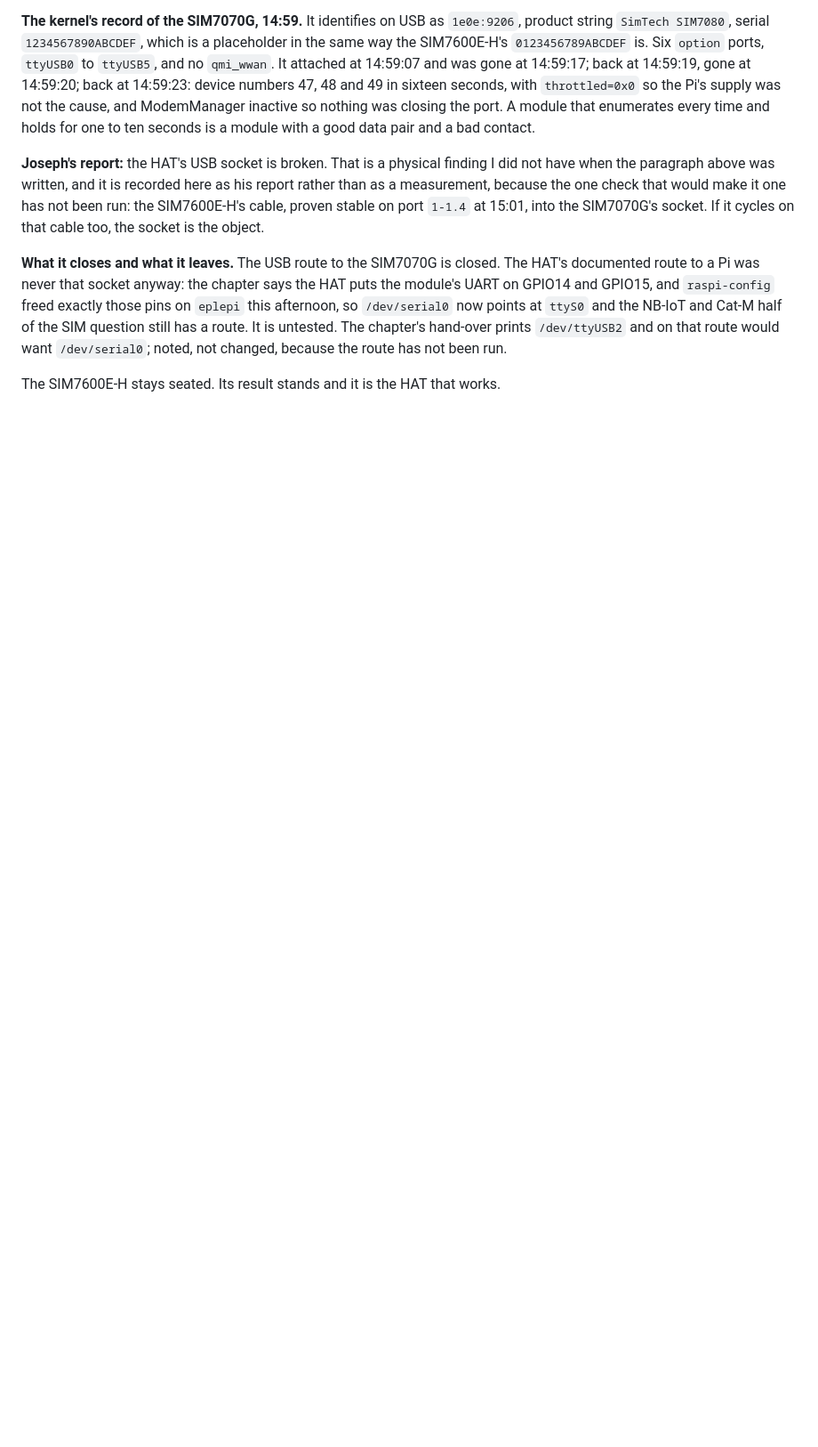
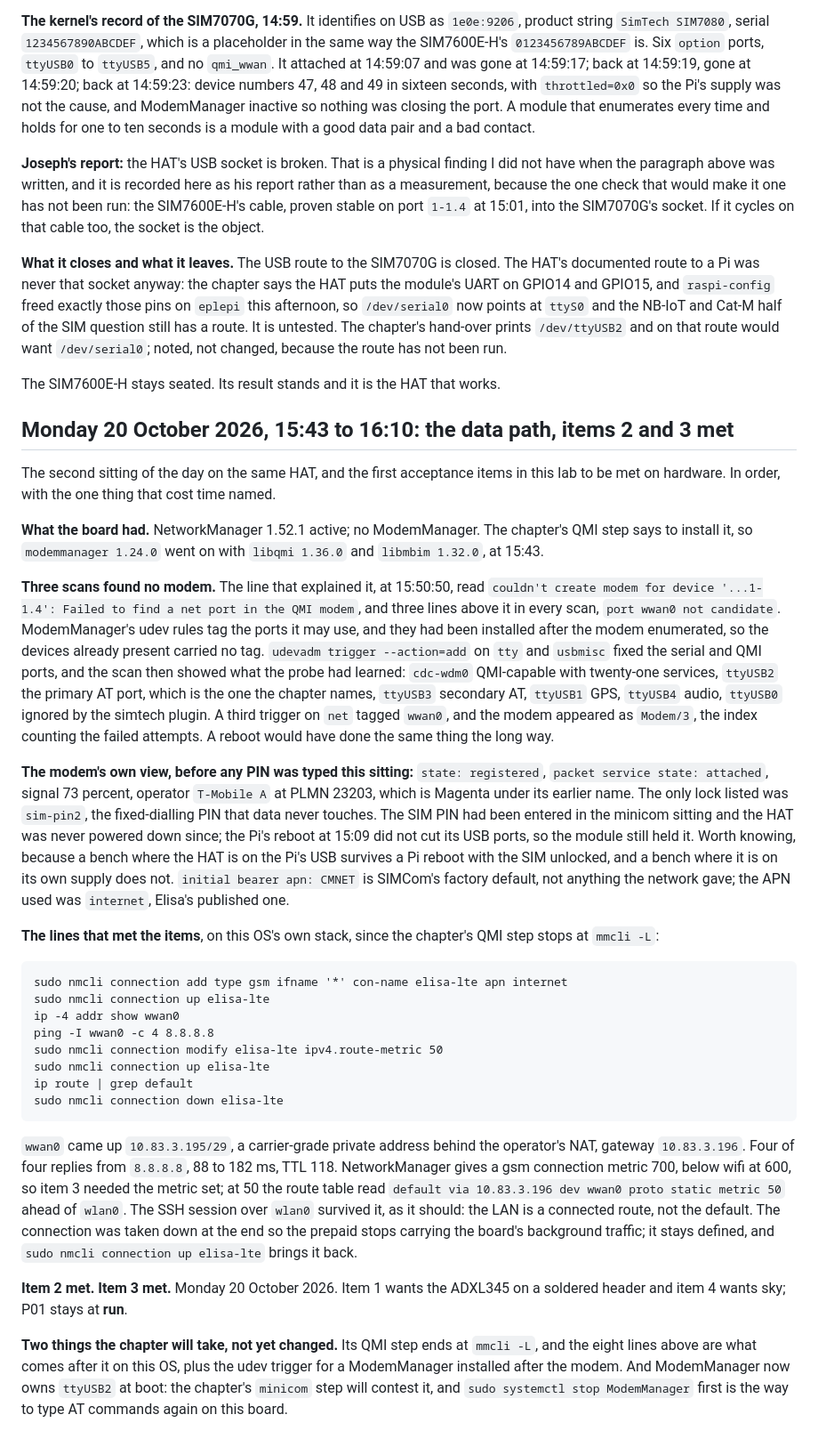
Before and after one commit to ambrosiobing/embedded-linux-kit-labs, a Markdown page: journal/p01.md, the part around the change. Shown at 89% size. Rendered like a GitHub page; blank space fills up the shorter version.

Commit message:
docs: P01 items 2 and 3 met, a default route through the SIM7600E-H
Monday 20 October 2026, second sitting, same HAT on eplepi. An address on
wwan0 through QMI, 10.83.3.195/29 behind the operator's NAT, four of four
replies from 8.8.8.8 at 88 to 182 ms, and with the route metric at 50 the
default route named wwan0 ahead of wlan0. The connection was taken down
afterwards so the prepaid stops carrying the board's background traffic.

The thing that cost time is written down first. ModemManager was installed
after the modem had enumerated, so its udev rules never tagged the ports
already present, and three scans ended in "Failed to find a net port in
the QMI modem". A udevadm trigger on tty, usbmisc and net fixed it, and a
reboot would have done the same. The probe's port map is in the journal:
ttyUSB2 primary AT, as the chapter says, ttyUSB3 secondary, ttyUSB1 GPS,
ttyUSB4 audio, ttyUSB0 ignored.

The SIM PIN was not typed this sitting: the HAT had held it since minicom,
because the Pi's reboot does not cut the HAT's USB power. The initial
bearer APN the modem reported, CMNET, is SIMCom's factory default and not
the network's; internet, Elisa's published APN, is what worked.

Two things for the chapter, noted and not yet changed: its QMI step stops
at mmcli -L and the eight nmcli and ip lines that follow it on this OS are
in the journal; and ModemManager now owns ttyUSB2 at boot, so the minicom
step needs it stopped first.

Items 1 and 4 remain, a soldered header and sky. P01 stays at run.

```diff
--- a/journal/p01.md
+++ b/journal/p01.md
@@ -223,3 +223,71 @@ question still has a route. It is untested. The chapter's hand-over prints
 changed, because the route has not been run.
 
 The SIM7600E-H stays seated. Its result stands and it is the HAT that works.
+
+## Monday 20 October 2026, 15:43 to 16:10: the data path, items 2 and 3 met
+
+The second sitting of the day on the same HAT, and the first acceptance
+items in this lab to be met on hardware. In order, with the one thing that
+cost time named.
+
+**What the board had.** NetworkManager 1.52.1 active; no ModemManager. The
+chapter's QMI step says to install it, so `modemmanager 1.24.0` went on
+with `libqmi 1.36.0` and `libmbim 1.32.0`, at 15:43.
+
+**Three scans found no modem.** The line that explained it, at 15:50:50,
+read `couldn't create modem for device '...1-1.4': Failed to find a net
+port in the QMI modem`, and three lines above it in every scan,
+`port wwan0 not candidate`. ModemManager's udev rules tag the ports it may
+use, and they had been installed after the modem enumerated, so the devices
+already present carried no tag. `udevadm trigger --action=add` on `tty` and
+`usbmisc` fixed the serial and QMI ports, and the scan then showed what the
+probe had learned: `cdc-wdm0` QMI-capable with twenty-one services,
+`ttyUSB2` the primary AT port, which is the one the chapter names, `ttyUSB3`
+secondary AT, `ttyUSB1` GPS, `ttyUSB4` audio, `ttyUSB0` ignored by the
+simtech plugin. A third trigger on `net` tagged `wwan0`, and the modem
+appeared as `Modem/3`, the index counting the failed attempts. A reboot
+would have done the same thing the long way.
+
+**The modem's own view, before any PIN was typed this sitting:**
+`state: registered`, `packet service state: attached`, signal 73 percent,
+operator `T-Mobile A` at PLMN 23203, which is Magenta under its earlier
+name. The only lock listed was `sim-pin2`, the fixed-dialling PIN that data
+never touches. The SIM PIN had been entered in the minicom sitting and the
+HAT was never powered down since; the Pi's reboot at 15:09 did not cut its
+USB ports, so the module still held it. Worth knowing, because a bench
+where the HAT is on the Pi's USB survives a Pi reboot with the SIM unlocked,
+and a bench where it is on its own supply does not.
+`initial bearer apn: CMNET` is SIMCom's factory default, not anything the
+network gave; the APN used was `internet`, Elisa's published one.
+
+**The lines that met the items**, on this OS's own stack, since the chapter's
+QMI step stops at `mmcli -L`:
+
+    sudo nmcli connection add type gsm ifname '*' con-name elisa-lte apn internet
+    sudo nmcli connection up elisa-lte
+    ip -4 addr show wwan0
+    ping -I wwan0 -c 4 8.8.8.8
+    sudo nmcli connection modify elisa-lte ipv4.route-metric 50
+    sudo nmcli connection up elisa-lte
+    ip route | grep default
+    sudo nmcli connection down elisa-lte
+
+`wwan0` came up `10.83.3.195/29`, a carrier-grade private address behind the
+operator's NAT, gateway `10.83.3.196`. Four of four replies from `8.8.8.8`,
+88 to 182 ms, TTL 118. NetworkManager gives a gsm connection metric 700,
+below wifi at 600, so item 3 needed the metric set; at 50 the route table
+read `default via 10.83.3.196 dev wwan0 proto static metric 50` ahead of
+`wlan0`. The SSH session over `wlan0` survived it, as it should: the LAN is
+a connected route, not the default. The connection was taken down at the end
+so the prepaid stops carrying the board's background traffic; it stays
+defined, and `sudo nmcli connection up elisa-lte` brings it back.
+
+**Item 2 met. Item 3 met.** Monday 20 October 2026. Item 1 wants the
+ADXL345 on a soldered header and item 4 wants sky; P01 stays at **run**.
+
+**Two things the chapter will take, not yet changed.** Its QMI step ends at
+`mmcli -L`, and the eight lines above are what comes after it on this OS,
+plus the udev trigger for a ModemManager installed after the modem. And
+ModemManager now owns `ttyUSB2` at boot: the chapter's `minicom` step will
+contest it, and `sudo systemctl stop ModemManager` first is the way to type
+AT commands again on this board.
```
Also changed, not shown: STATUS.md (+3 -2 lines).
